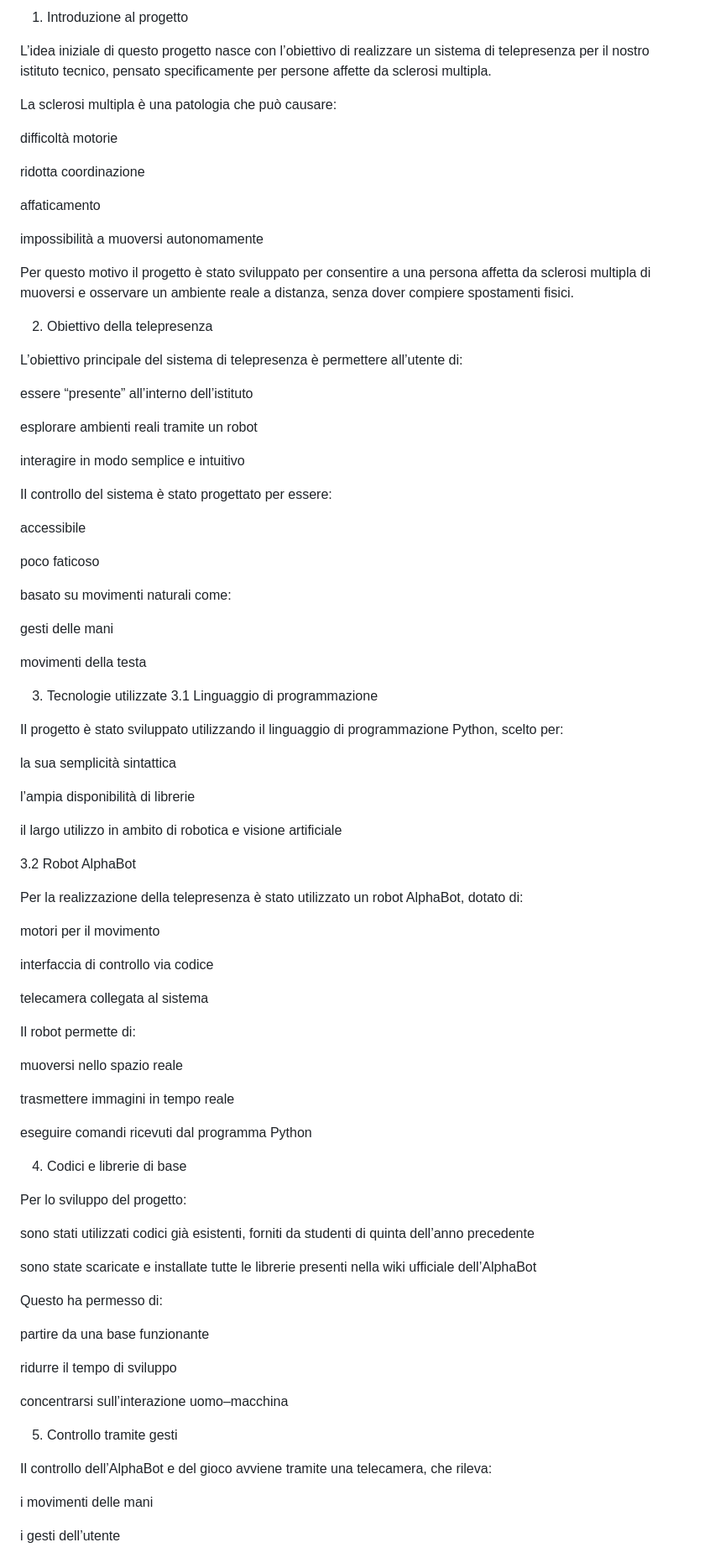
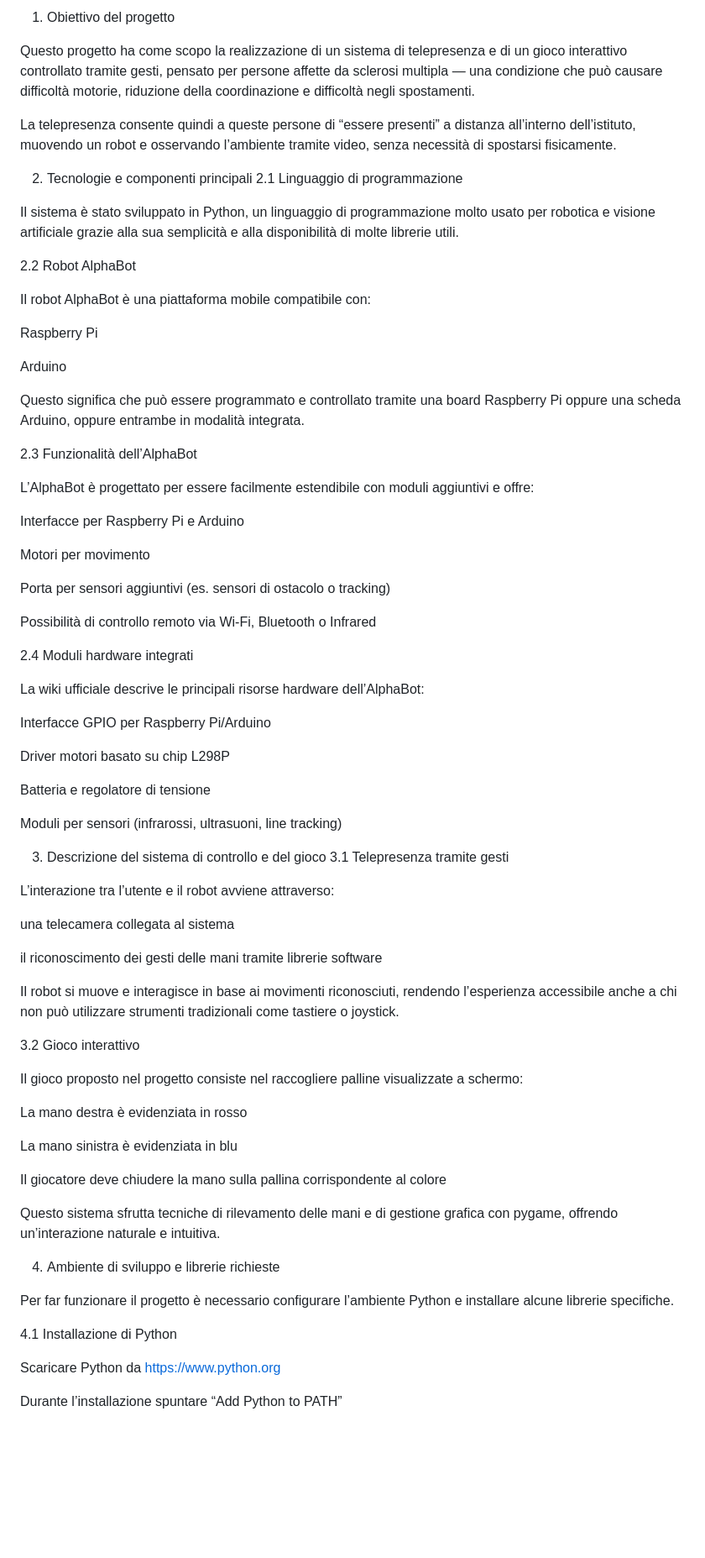
Before and after one commit to Akmel-100/MovEase, a Markdown page: README.md, the part around one of its changes. Shown at 84% size. GitHub-like rendering; blank space fills up the shorter version.

Commit message:
Update README.md
aggiunta della wiki dell'alphabot

```diff
--- a/README.md
+++ b/README.md
@@ -1,91 +1,78 @@
-1. Introduzione al progetto
+1. Obiettivo del progetto
 
-L’idea iniziale di questo progetto nasce con l’obiettivo di realizzare un sistema di telepresenza per il nostro istituto tecnico, pensato specificamente per persone affette da sclerosi multipla.
+Questo progetto ha come scopo la realizzazione di un sistema di telepresenza e di un gioco interattivo controllato tramite gesti, pensato per persone affette da sclerosi multipla — una condizione che può causare difficoltà motorie, riduzione della coordinazione e difficoltà negli spostamenti.
 
-La sclerosi multipla è una patologia che può causare:
+La telepresenza consente quindi a queste persone di “essere presenti” a distanza all’interno dell’istituto, muovendo un robot e osservando l’ambiente tramite video, senza necessità di spostarsi fisicamente.
 
-difficoltà motorie
+2. Tecnologie e componenti principali
+2.1 Linguaggio di programmazione
 
-ridotta coordinazione
+Il sistema è stato sviluppato in Python, un linguaggio di programmazione molto usato per robotica e visione artificiale grazie alla sua semplicità e alla disponibilità di molte librerie utili.
 
-affaticamento
+2.2 Robot AlphaBot
 
-impossibilità a muoversi autonomamente
+Il robot AlphaBot è una piattaforma mobile compatibile con:
 
-Per questo motivo il progetto è stato sviluppato per consentire a una persona affetta da sclerosi multipla di muoversi e osservare un ambiente reale a distanza, senza dover compiere spostamenti fisici.
+Raspberry Pi
 
-2. Obiettivo della telepresenza
+Arduino
 
-L’obiettivo principale del sistema di telepresenza è permettere all’utente di:
+Questo significa che può essere programmato e controllato tramite una board Raspberry Pi oppure una scheda Arduino, oppure entrambe in modalità integrata.
 
-essere “presente” all’interno dell’istituto
+2.3 Funzionalità dell’AlphaBot
 
-esplorare ambienti reali tramite un robot
+L’AlphaBot è progettato per essere facilmente estendibile con moduli aggiuntivi e offre:
 
-interagire in modo semplice e intuitivo
+Interfacce per Raspberry Pi e Arduino
 
-Il controllo del sistema è stato progettato per essere:
+Motori per movimento
 
-accessibile
+Porta per sensori aggiuntivi (es. sensori di ostacolo o tracking)
 
-poco faticoso
+Possibilità di controllo remoto via Wi-Fi, Bluetooth o Infrared
 
-basato su movimenti naturali come:
+2.4 Moduli hardware integrati
 
-gesti delle mani
+La wiki ufficiale descrive le principali risorse hardware dell’AlphaBot:
 
-movimenti della testa
+Interfacce GPIO per Raspberry Pi/Arduino
 
-3. Tecnologie utilizzate
-3.1 Linguaggio di programmazione
+Driver motori basato su chip L298P
 
-Il progetto è stato sviluppato utilizzando il linguaggio di programmazione Python, scelto per:
+Batteria e regolatore di tensione
 
-la sua semplicità sintattica
+Moduli per sensori (infrarossi, ultrasuoni, line tracking)
 
-l’ampia disponibilità di librerie
+3. Descrizione del sistema di controllo e del gioco
+3.1 Telepresenza tramite gesti
 
-il largo utilizzo in ambito di robotica e visione artificiale
+L’interazione tra l’utente e il robot avviene attraverso:
 
-3.2 Robot AlphaBot
+una telecamera collegata al sistema
 
-Per la realizzazione della telepresenza è stato utilizzato un robot AlphaBot, dotato di:
+il riconoscimento dei gesti delle mani tramite librerie software
 
-motori per il movimento
+Il robot si muove e interagisce in base ai movimenti riconosciuti, rendendo l’esperienza accessibile anche a chi non può utilizzare strumenti tradizionali come tastiere o joystick.
 
-interfaccia di controllo via codice
+3.2 Gioco interattivo
 
-telecamera collegata al sistema
+Il gioco proposto nel progetto consiste nel raccogliere palline visualizzate a schermo:
 
-Il robot permette di:
+La mano destra è evidenziata in rosso
 
-muoversi nello spazio reale
+La mano sinistra è evidenziata in blu
 
-trasmettere immagini in tempo reale
+Il giocatore deve chiudere la mano sulla pallina corrispondente al colore
 
-eseguire comandi ricevuti dal programma Python
+Questo sistema sfrutta tecniche di rilevamento delle mani e di gestione grafica con pygame, offrendo un’interazione naturale e intuitiva.
 
-4. Codici e librerie di base
+4. Ambiente di sviluppo e librerie richieste
 
-Per lo sviluppo del progetto:
+Per far funzionare il progetto è necessario configurare l’ambiente Python e installare alcune librerie specifiche.
 
-sono stati utilizzati codici già esistenti, forniti da studenti di quinta dell’anno precedente
+4.1 Installazione di Python
 
-sono state scaricate e installate tutte le librerie presenti nella wiki ufficiale dell’AlphaBot
+Scaricare Python da https://www.python.org
 
-Questo ha permesso di:
+Durante l’installazione spuntare “Add Python to PATH”
 
-partire da una base funzionante
-
-ridurre il tempo di sviluppo
-
-concentrarsi sull’interazione uomo–macchina
-
-5. Controllo tramite gesti
-
-Il controllo dell’AlphaBot e del gioco avviene tramite una telecamera, che rileva:
-
-i movimenti delle mani
-
-i gesti dell’utente
-
```
Also changed, not shown: other parts of README.md (+67 -112 lines).
